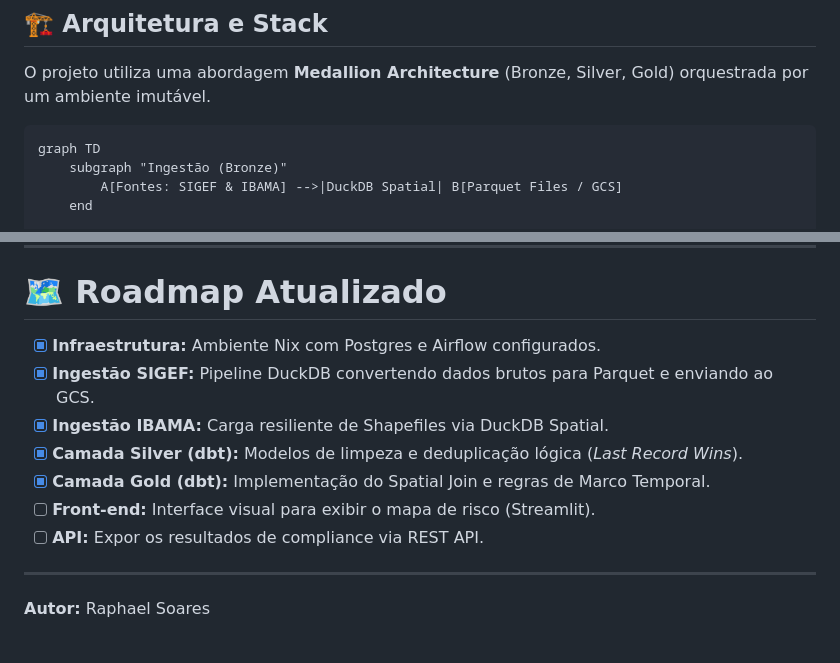
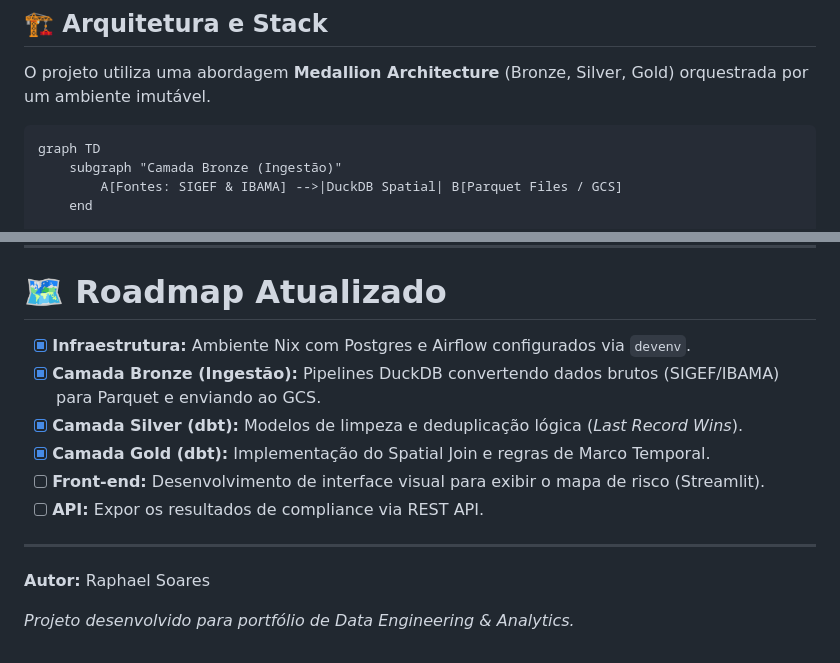
Before and after one commit to raphaelsoaresc/AgroESG-Carbon-Compliance, a Markdown page: README.md, 2 parts joined by grey strips. Drawn GitHub-style.

```diff
--- a/README.md
+++ b/README.md
@@ -9,7 +9,7 @@ Este projeto é uma solução de **Analytics Engineering & Data Engineering** fo
 O projeto utiliza uma abordagem **Medallion Architecture** (Bronze, Silver, Gold) orquestrada por um ambiente imutável.
 
     graph TD
-        subgraph "Ingestão (Bronze)"
+        subgraph "Camada Bronze (Ingestão)"
             A[Fontes: SIGEF & IBAMA] -->|DuckDB Spatial| B[Parquet Files / GCS]
         end
 
@@ -90,13 +97,14 @@ dbt docs generate && dbt docs serve
 
 # 🗺 Roadmap Atualizado
 
-* [x] **Infraestrutura:** Ambiente Nix com Postgres e Airflow configurados.
-* [x] **Ingestão SIGEF:** Pipeline DuckDB convertendo dados brutos para Parquet e enviando ao GCS.
-* [x] **Ingestão IBAMA:** Carga resiliente de Shapefiles via DuckDB Spatial.
+* [x] **Infraestrutura:** Ambiente Nix com Postgres e Airflow configurados via `devenv`.
+* [x] **Camada Bronze (Ingestão):** Pipelines DuckDB convertendo dados brutos (SIGEF/IBAMA) para Parquet e enviando ao GCS.
 * [x] **Camada Silver (dbt):** Modelos de limpeza e deduplicação lógica (*Last Record Wins*).
 * [x] **Camada Gold (dbt):** Implementação do Spatial Join e regras de Marco Temporal.
-* [ ] **Front-end:** Interface visual para exibir o mapa de risco (Streamlit).
+* [ ] **Front-end:** Desenvolvimento de interface visual para exibir o mapa de risco (Streamlit).
 * [ ] **API:** Expor os resultados de compliance via REST API.
 
 ---
 **Autor:** Raphael Soares
+
+*Projeto desenvolvido para portfólio de Data Engineering & Analytics.*
```
Also changed, not shown: other parts of README.md (+14 -7 lines).
